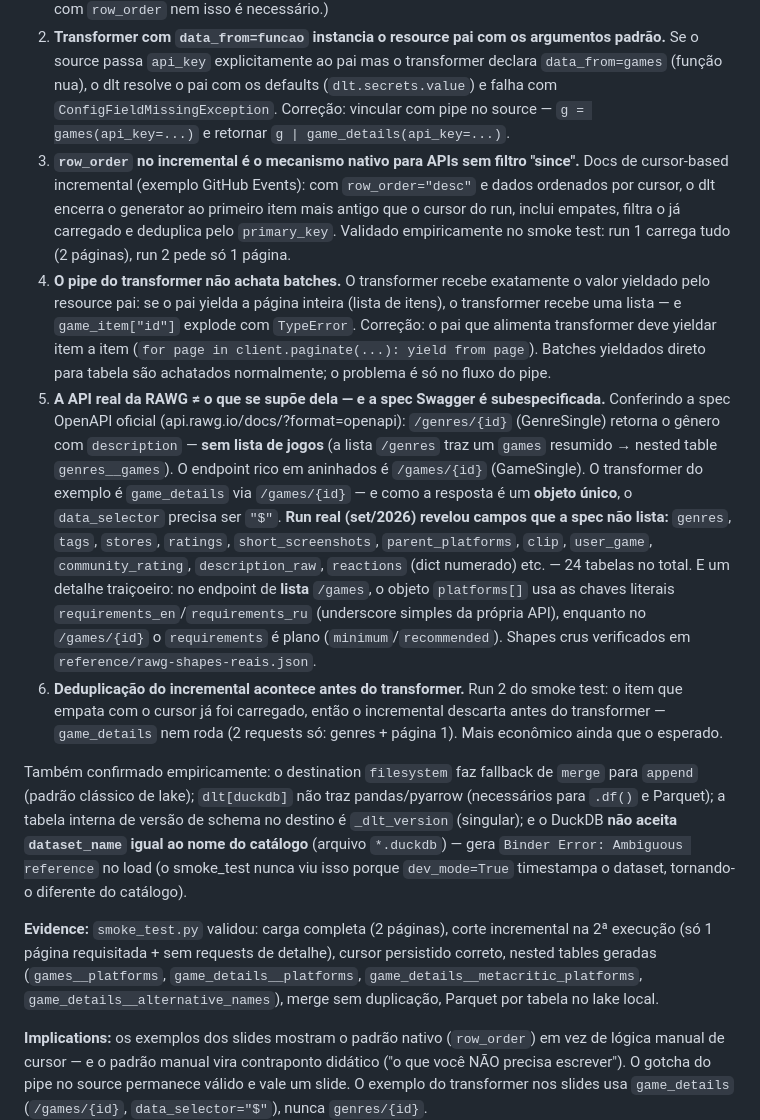
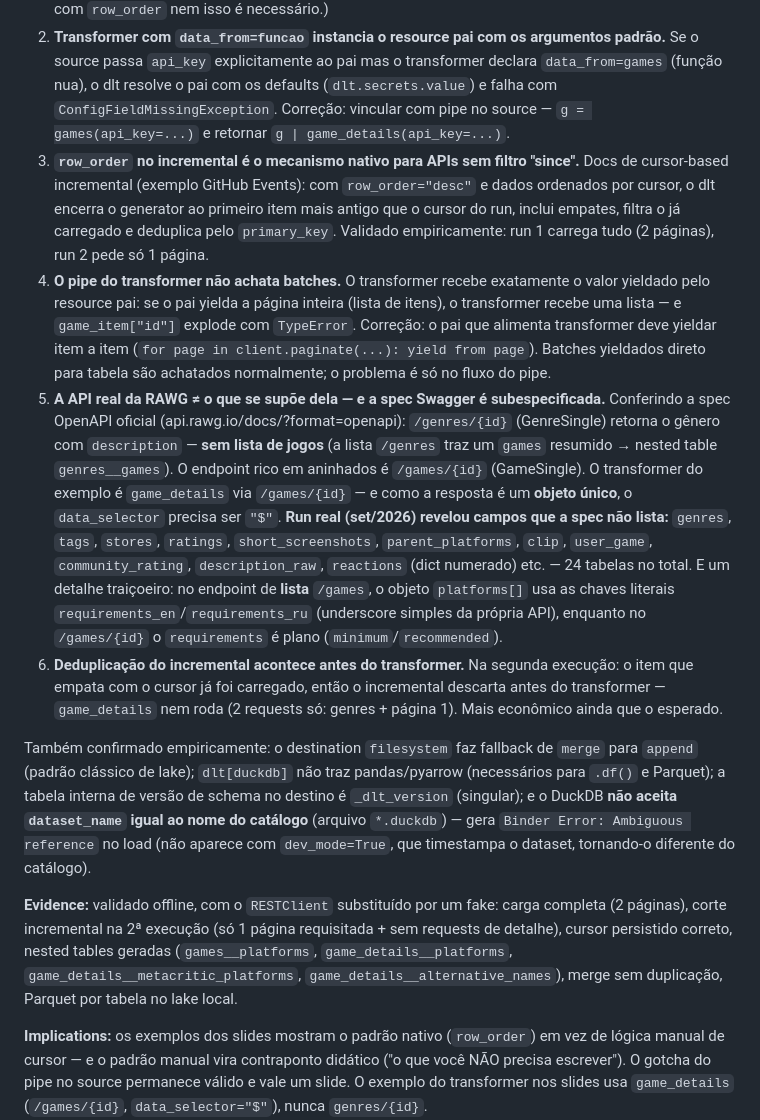
Before and after one commit to alanmmolina/pybr2026, a Markdown page: estudos/learning-records/0002-gotchas-dlt-exemplo-rawg.md, the part around the change. GitHub-like rendering.

Commit message:
docs: drop the smoke test references

```diff
--- a/estudos/learning-records/0002-gotchas-dlt-exemplo-rawg.md
+++ b/estudos/learning-records/0002-gotchas-dlt-exemplo-rawg.md
@@ -4,13 +4,13 @@ Construindo o source real (exemplos/rawg/) contra dlt 1.30.0, vários comportame
 
 1. ~~`incremental.last_value` avança ao vivo~~ **SUPERSEDIDO (ver 3):** a solução canônica não é congelar o cursor manualmente — é `row_order="desc"` no incremental, que faz o dlt parar de paginar, filtrar e deduplicar sozinho. (Comparar contra `last_value` dentro do loop de fato quebra na primeira página, pois ele avança ao vivo; o correto seria usar `start_value`, que não muda durante a execução — mas com `row_order` nem isso é necessário.)
 2. **Transformer com `data_from=funcao` instancia o resource pai com os argumentos padrão.** Se o source passa `api_key` explicitamente ao pai mas o transformer declara `data_from=games` (função nua), o dlt resolve o pai com os defaults (`dlt.secrets.value`) e falha com `ConfigFieldMissingException`. Correção: vincular com pipe no source — `g = games(api_key=...)` e retornar `g | game_details(api_key=...)`.
-3. **`row_order` no incremental é o mecanismo nativo para APIs sem filtro "since".** Docs de cursor-based incremental (exemplo GitHub Events): com `row_order="desc"` e dados ordenados por cursor, o dlt encerra o generator ao primeiro item mais antigo que o cursor do run, inclui empates, filtra o já carregado e deduplica pelo `primary_key`. Validado empiricamente no smoke test: run 1 carrega tudo (2 páginas), run 2 pede só 1 página.
+3. **`row_order` no incremental é o mecanismo nativo para APIs sem filtro "since".** Docs de cursor-based incremental (exemplo GitHub Events): com `row_order="desc"` e dados ordenados por cursor, o dlt encerra o generator ao primeiro item mais antigo que o cursor do run, inclui empates, filtra o já carregado e deduplica pelo `primary_key`. Validado empiricamente: run 1 carrega tudo (2 páginas), run 2 pede só 1 página.
 4. **O pipe do transformer não achata batches.** O transformer recebe exatamente o valor yieldado pelo resource pai: se o pai yielda a página inteira (lista de itens), o transformer recebe uma lista — e `game_item["id"]` explode com `TypeError`. Correção: o pai que alimenta transformer deve yieldar item a item (`for page in client.paginate(...): yield from page`). Batches yieldados direto para tabela são achatados normalmente; o problema é só no fluxo do pipe.
-5. **A API real da RAWG ≠ o que se supõe dela — e a spec Swagger é subespecificada.** Conferindo a spec OpenAPI oficial (api.rawg.io/docs/?format=openapi): `/genres/{id}` (GenreSingle) retorna o gênero com `description` — **sem lista de jogos** (a lista `/genres` traz um `games` resumido → nested table `genres__games`). O endpoint rico em aninhados é `/games/{id}` (GameSingle). O transformer do exemplo é `game_details` via `/games/{id}` — e como a resposta é um **objeto único**, o `data_selector` precisa ser `"$"`. **Run real (set/2026) revelou campos que a spec não lista:** `genres`, `tags`, `stores`, `ratings`, `short_screenshots`, `parent_platforms`, `clip`, `user_game`, `community_rating`, `description_raw`, `reactions` (dict numerado) etc. — 24 tabelas no total. E um detalhe traiçoeiro: no endpoint de **lista** `/games`, o objeto `platforms[]` usa as chaves literais `requirements_en`/`requirements_ru` (underscore simples da própria API), enquanto no `/games/{id}` o `requirements` é plano (`minimum`/`recommended`). Shapes crus verificados em `reference/rawg-shapes-reais.json`.
-6. **Deduplicação do incremental acontece antes do transformer.** Run 2 do smoke test: o item que empata com o cursor já foi carregado, então o incremental descarta antes do transformer — `game_details` nem roda (2 requests só: genres + página 1). Mais econômico ainda que o esperado.
+5. **A API real da RAWG ≠ o que se supõe dela — e a spec Swagger é subespecificada.** Conferindo a spec OpenAPI oficial (api.rawg.io/docs/?format=openapi): `/genres/{id}` (GenreSingle) retorna o gênero com `description` — **sem lista de jogos** (a lista `/genres` traz um `games` resumido → nested table `genres__games`). O endpoint rico em aninhados é `/games/{id}` (GameSingle). O transformer do exemplo é `game_details` via `/games/{id}` — e como a resposta é um **objeto único**, o `data_selector` precisa ser `"$"`. **Run real (set/2026) revelou campos que a spec não lista:** `genres`, `tags`, `stores`, `ratings`, `short_screenshots`, `parent_platforms`, `clip`, `user_game`, `community_rating`, `description_raw`, `reactions` (dict numerado) etc. — 24 tabelas no total. E um detalhe traiçoeiro: no endpoint de **lista** `/games`, o objeto `platforms[]` usa as chaves literais `requirements_en`/`requirements_ru` (underscore simples da própria API), enquanto no `/games/{id}` o `requirements` é plano (`minimum`/`recommended`).
+6. **Deduplicação do incremental acontece antes do transformer.** Na segunda execução: o item que empata com o cursor já foi carregado, então o incremental descarta antes do transformer — `game_details` nem roda (2 requests só: genres + página 1). Mais econômico ainda que o esperado.
 
-Também confirmado empiricamente: o destination `filesystem` faz fallback de `merge` para `append` (padrão clássico de lake); `dlt[duckdb]` não traz pandas/pyarrow (necessários para `.df()` e Parquet); a tabela interna de versão de schema no destino é `_dlt_version` (singular); e o DuckDB **não aceita `dataset_name` igual ao nome do catálogo** (arquivo `*.duckdb`) — gera `Binder Error: Ambiguous reference` no load (o smoke_test nunca viu isso porque `dev_mode=True` timestampa o dataset, tornando-o diferente do catálogo).
+Também confirmado empiricamente: o destination `filesystem` faz fallback de `merge` para `append` (padrão clássico de lake); `dlt[duckdb]` não traz pandas/pyarrow (necessários para `.df()` e Parquet); a tabela interna de versão de schema no destino é `_dlt_version` (singular); e o DuckDB **não aceita `dataset_name` igual ao nome do catálogo** (arquivo `*.duckdb`) — gera `Binder Error: Ambiguous reference` no load (não aparece com `dev_mode=True`, que timestampa o dataset, tornando-o diferente do catálogo).
 
-**Evidence:** `smoke_test.py` validou: carga completa (2 páginas), corte incremental na 2ª execução (só 1 página requisitada + sem requests de detalhe), cursor persistido correto, nested tables geradas (`games__platforms`, `game_details__platforms`, `game_details__metacritic_platforms`, `game_details__alternative_names`), merge sem duplicação, Parquet por tabela no lake local.
+**Evidence:** validado offline, com o `RESTClient` substituído por um fake: carga completa (2 páginas), corte incremental na 2ª execução (só 1 página requisitada + sem requests de detalhe), cursor persistido correto, nested tables geradas (`games__platforms`, `game_details__platforms`, `game_details__metacritic_platforms`, `game_details__alternative_names`), merge sem duplicação, Parquet por tabela no lake local.
 
 **Implications:** os exemplos dos slides mostram o padrão nativo (`row_order`) em vez de lógica manual de cursor — e o padrão manual vira contraponto didático ("o que você NÃO precisa escrever"). O gotcha do pipe no source permanece válido e vale um slide. O exemplo do transformer nos slides usa `game_details` (`/games/{id}`, `data_selector="$"`), nunca `genres/{id}`.
```
